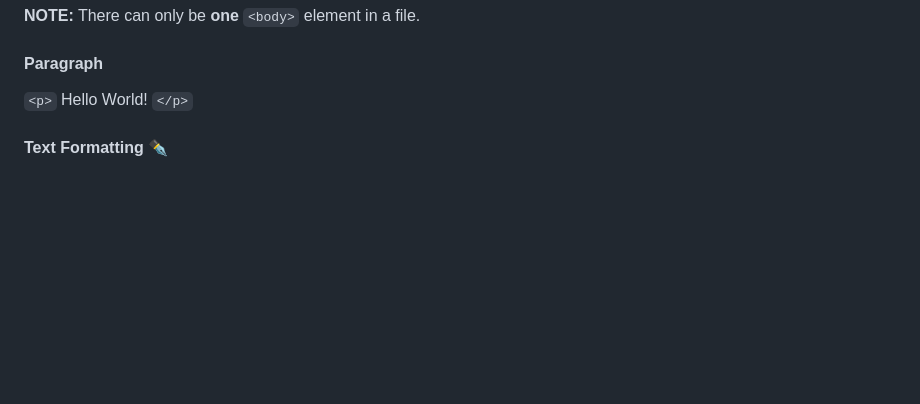
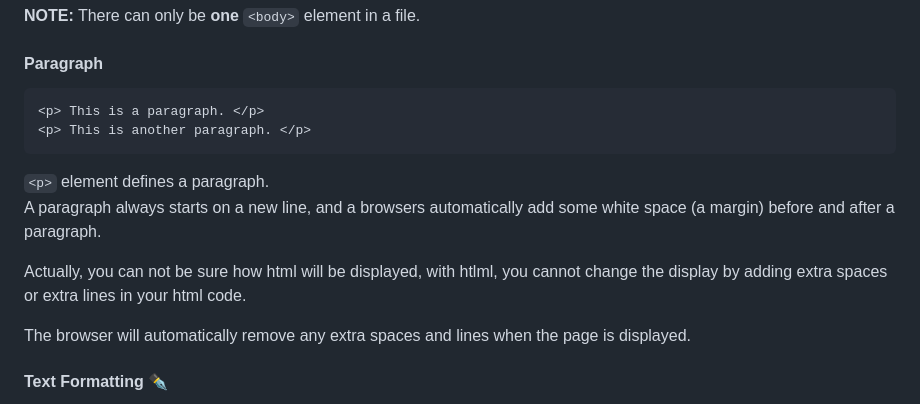
Before and after one commit to Luannadc/html-css-js-Notes, a Markdown page: Html.md/Html-introduction.md, the part around one of its changes. GitHub-like rendering; blank space fills up the shorter version.

Commit message:
paragraph update

````diff
--- a/Html.md/Html-introduction.md
+++ b/Html.md/Html-introduction.md
@@ -49,7 +49,14 @@ all the "main" code goes in the `<body>` element.
 ```
 **NOTE:** There can only be **one** `<body>` element in a file.
 #### Paragraph
-`<p>` Hello World! `</p>`
+```
+<p> This is a paragraph. </p>
+<p> This is another paragraph. </p>
+```
+`<p>` element defines a paragraph.<br>
+A paragraph always starts on a new line, and a browsers automatically add some white space (a margin) before and after a paragraph.</p>
+<p>Actually, you can not be sure how html will be displayed, with htlml, you cannot change the display by adding extra spaces or extra lines in your html code.</p><p>The browser will automatically remove any extra spaces and lines when the page is displayed.</p>
+
 #### Text Formatting ✒️
 `<b>`<b>bold text</b>`</b>` <br>
 `<i>`<i>italicize text</i>`</i>` <br>
````
Also changed, not shown: other parts of Html.md/Html-introduction.md (+2 -1 lines).
